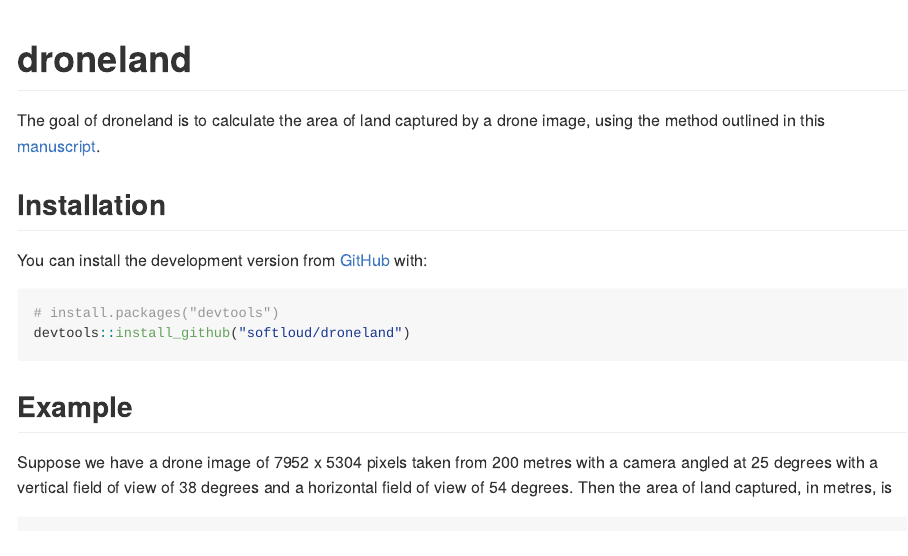
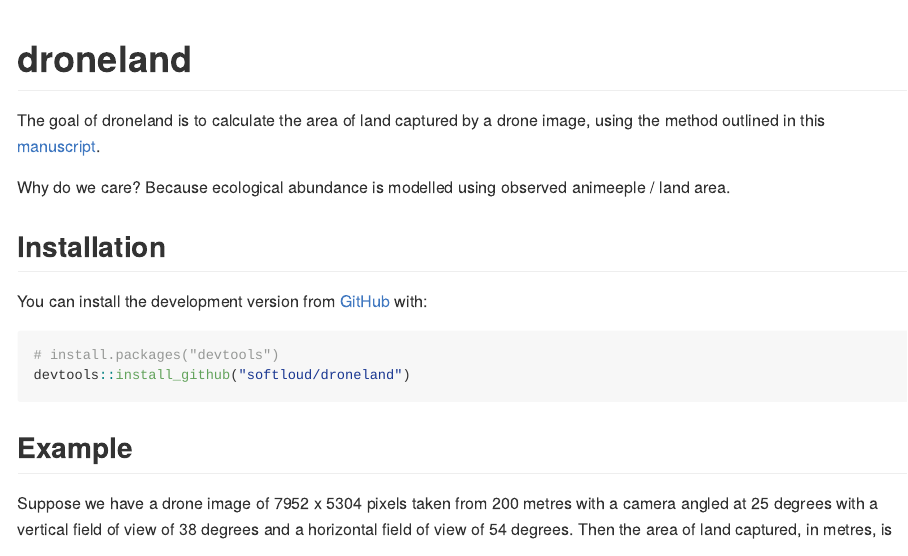
Before and after one commit to softloud/droneland, an R Markdown document (README.Rmd): the page in a window 1100 px wide, from its top. The pictures show the output file README.md that the author committed with the source, drawn offline in the style of GitHub; badge pictures from the web are left out.

Commit message:
added why

```diff
--- a/README.Rmd
+++ b/README.Rmd
@@ -20,6 +20,8 @@ knitr::opts_chunk$set(
 <!-- badges: end -->
 
 The goal of droneland is to calculate the area of land captured by a drone image, using the method outlined in this [manuscript](https://www.tandfonline.com/doi/full/10.1080/01431161.2017.1280639).
+
+Why do we care? Because ecological abundance is modelled using observed animeeple / land area.
 
 ## Installation
 
```
Also changed, not shown: README.md.
